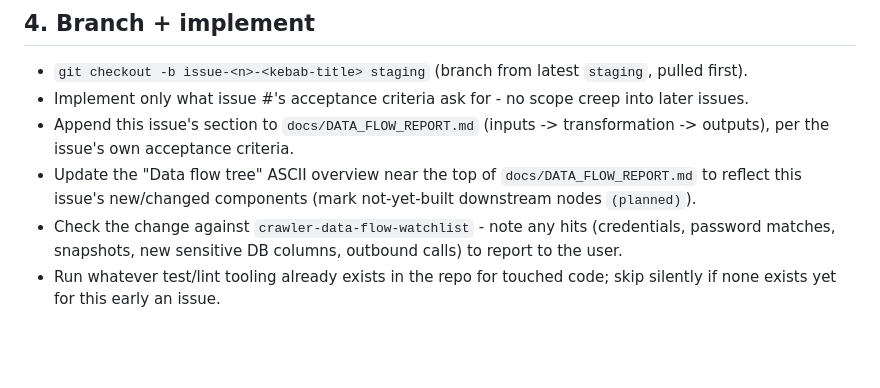
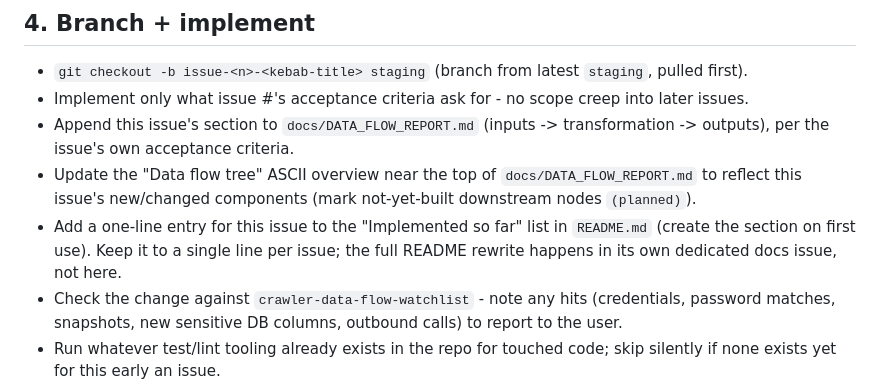
Before and after one commit to ahmad1368/crawler.visualping.io, a Markdown page: .claude/commands/next-issue.md, the part around the change. Drawn GitHub-style; blank space fills up the shorter version.

Commit message:
chore: add README update step to /next-issue skill

```diff
--- a/.claude/commands/next-issue.md
+++ b/.claude/commands/next-issue.md
@@ -29,6 +29,7 @@ This is infrastructure, not an issue - don't open a PR for it.
 - Implement only what issue #<n>'s acceptance criteria ask for - no scope creep into later issues.
 - Append this issue's section to `docs/DATA_FLOW_REPORT.md` (inputs -> transformation -> outputs), per the issue's own acceptance criteria.
 - Update the "Data flow tree" ASCII overview near the top of `docs/DATA_FLOW_REPORT.md` to reflect this issue's new/changed components (mark not-yet-built downstream nodes `(planned)`).
+- Add a one-line entry for this issue to the "Implemented so far" list in `README.md` (create the section on first use). Keep it to a single line per issue; the full README rewrite happens in its own dedicated docs issue, not here.
 - Check the change against `crawler-data-flow-watchlist` - note any hits (credentials, password matches, snapshots, new sensitive DB columns, outbound calls) to report to the user.
 - Run whatever test/lint tooling already exists in the repo for touched code; skip silently if none exists yet for this early an issue.
 - Commit (`<type>: <title> (Refs #<n>)`), push the branch.
```
